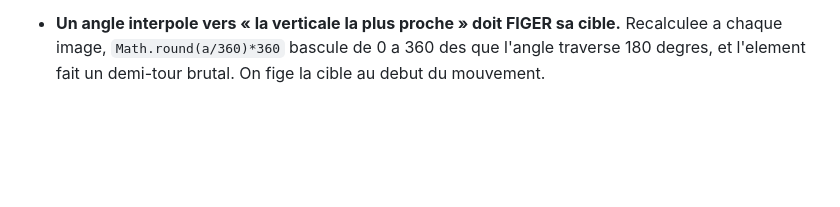
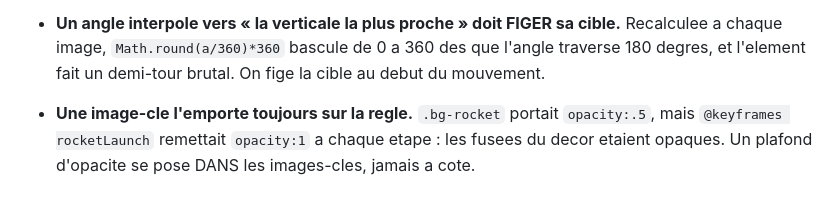
Before and after one commit to abderahman7025/iamlearningarabic, a Markdown page: ETAT.md, the part around the change. Drawn GitHub-style; blank space fills up the shorter version.

Commit message:
ETAT : l image-cle l emporte sur la regle
Co-Authored-By: Claude Opus 5 <noreply@anthropic.com>

```diff
--- a/ETAT.md
+++ b/ETAT.md
@@ -1828,3 +1828,7 @@ page et URL propres, indexables. Elles se rangent à côté de
   cible.** Recalculee a chaque image, `Math.round(a/360)*360` bascule de 0 a
   360 des que l'angle traverse 180 degres, et l'element fait un demi-tour
   brutal. On fige la cible au debut du mouvement.
+- **Une image-cle l'emporte toujours sur la regle.** `.bg-rocket` portait
+  `opacity:.5`, mais `@keyframes rocketLaunch` remettait `opacity:1` a
+  chaque etape : les fusees du decor etaient opaques. Un plafond
+  d'opacite se pose DANS les images-cles, jamais a cote.
```
